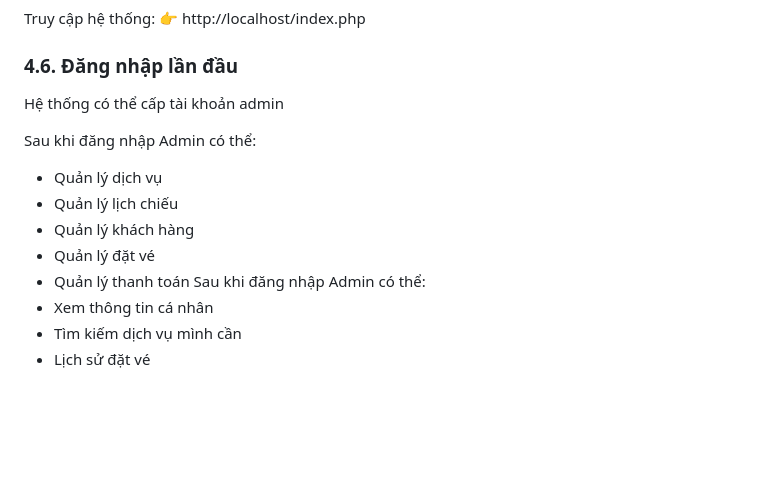
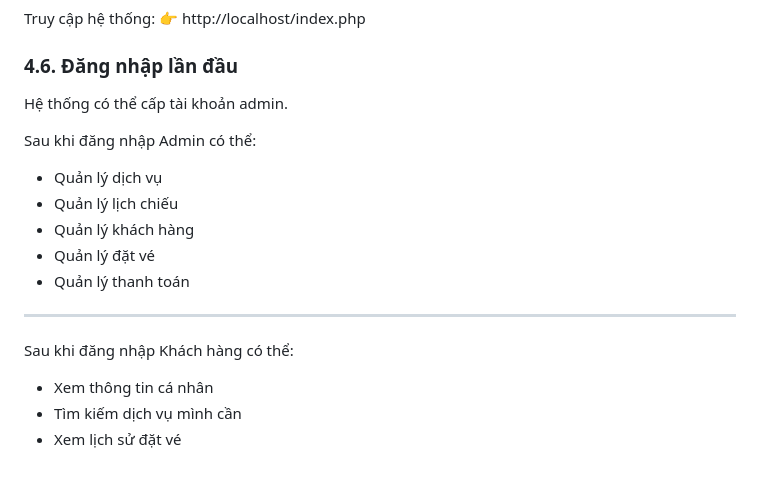
Before and after one commit to Tuanmoiii/Xay-dung-ung-dung-web-quan-ly-dich-vu-giai-tri-trong-cong-vien, a Markdown page: README.md, the part around the change. Rendered like a GitHub page; blank space fills up the shorter version.

```diff
--- a/README.md
+++ b/README.md
@@ -145,15 +145,20 @@ Truy cập hệ thống:
 👉 http://localhost/index.php
 
 ### 4.6. Đăng nhập lần đầu
-Hệ thống có thể cấp tài khoản admin
+Hệ thống có thể cấp tài khoản admin.
 
 Sau khi đăng nhập Admin có thể:
+
 - Quản lý dịch vụ
 - Quản lý lịch chiếu
 - Quản lý khách hàng
 - Quản lý đặt vé
 - Quản lý thanh toán
-Sau khi đăng nhập Admin có thể:
+
+---
+
+Sau khi đăng nhập Khách hàng có thể:
+
 - Xem thông tin cá nhân
 - Tìm kiếm dịch vụ mình cần
-- Lịch sử đặt vé
+- Xem lịch sử đặt vé
```
